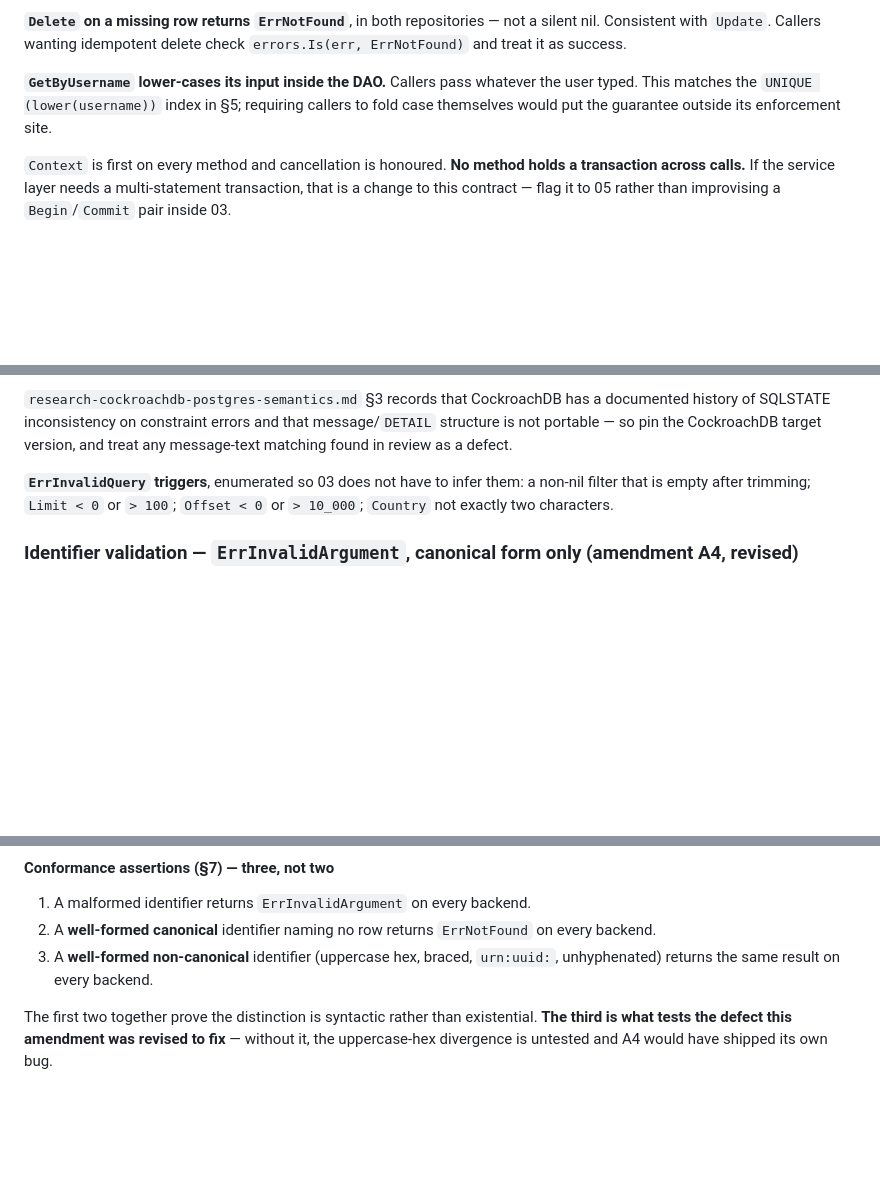
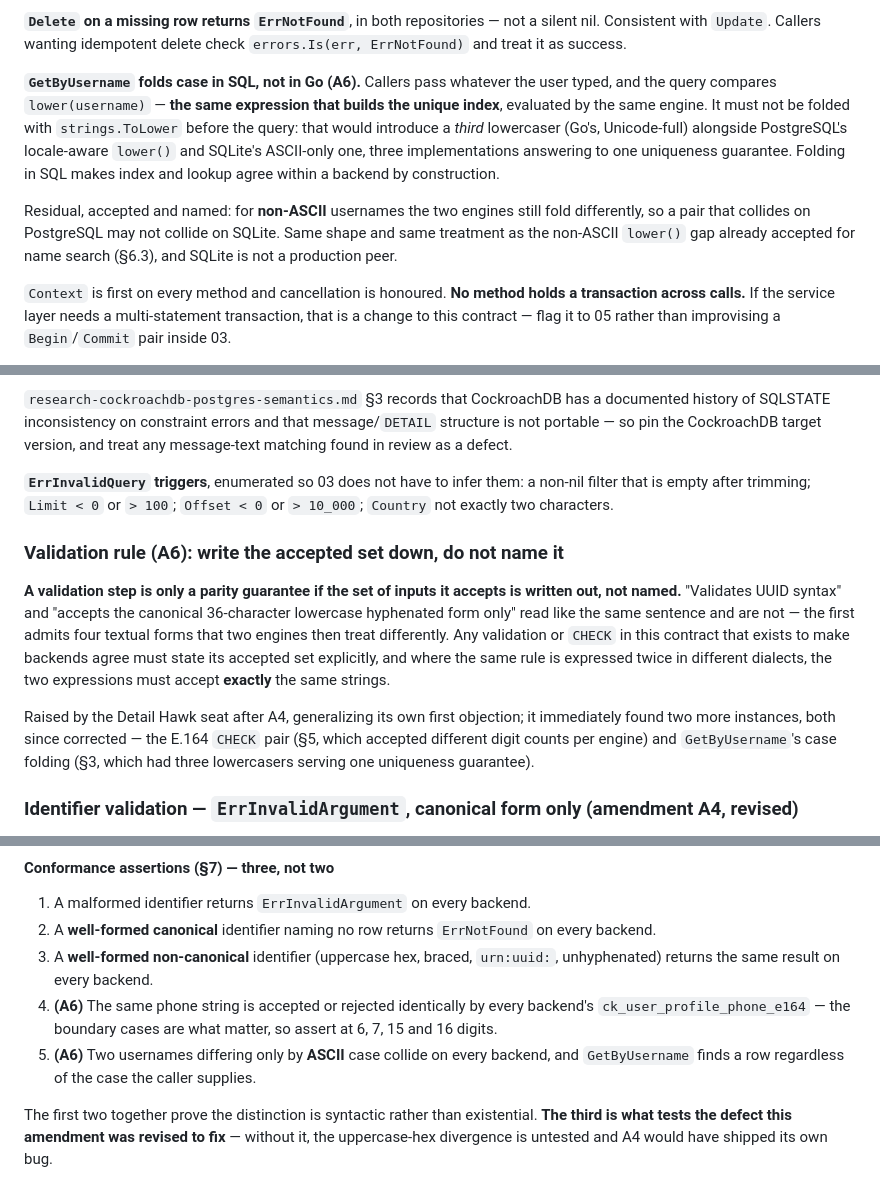
Before and after one commit to wtvamp/loginid-takehome, a Markdown page: 05-data-ops/multi-db-strategy.md, 3 parts joined by grey strips. GitHub-like rendering; blank space fills up the shorter version.

Commit message:
Contract A6: write validation sets down; fix two portability defects
A validation step is only a parity guarantee if the set of inputs it
accepts is written out, not named. "Validates UUID syntax" and "accepts
the canonical 36-character lowercase hyphenated form only" read like the
same sentence and are not. Where the same rule is expressed twice in
different dialects, the two expressions must accept exactly the same
strings.

Generalized from A4's first objection, and it immediately found two live
instances in this contract, both corrected here:

The E.164 CHECK pair accepted different sets. The Postgres regex allowed
2-15 digits while the SQLite GLOB allowed 7-15, so +1234 passed one
constraint and failed the other — a profile writable on one backend and
rejected on the other from identical input. Provable by arithmetic from
this document, never tested, and it survived every review because both
constraints read correctly in isolation. Aligned to one written-down set:
a plus, then 7 to 15 digits, first digit 1-9.

GetByUsername had three lowercasers serving one uniqueness guarantee —
Go's Unicode-full strings.ToLower, Postgres's locale-aware lower(), and
SQLite's ASCII-only one — against a single UNIQUE (lower(username)) index.
Folding now happens in SQL only, using the same expression that builds the
index, so index and lookup agree within a backend by construction. Non-ASCII
divergence between engines remains, accepted and named, as for name search.

Adds two conformance assertions: phone accept/reject parity at the 6/7/15/16
digit boundaries, and ASCII-case username collision on every backend.

Story: LT-38
Work-By: Priya Nandakumar (05 Data Ops lead) — amendment, rulings.
Work-By: Yusuf Karadag (05, Detail Hawk) — raised the rule unprompted after A4 and named both instances from the page, without running anything.
Work-By: Renata Cole (03) — applied both fixes across three migration directories and both backends; verified against Postgres 16, CockroachDB v23.2.0 and SQLite.

Co-Authored-By: Claude Opus 5 <noreply@anthropic.com>
Claude-Session: https://claude.ai/code/session_015EK9MPMW28zieTpyyhpet5

```diff
--- a/05-data-ops/multi-db-strategy.md
+++ b/05-data-ops/multi-db-strategy.md
@@ -253,7 +253,9 @@ The one residual difference, accepted and named: Postgres `lower()` is locale-aw
 
 **`Delete` on a missing row returns `ErrNotFound`**, in both repositories — not a silent nil. Consistent with `Update`. Callers wanting idempotent delete check `errors.Is(err, ErrNotFound)` and treat it as success.
 
-**`GetByUsername` lower-cases its input inside the DAO.** Callers pass whatever the user typed. This matches the `UNIQUE (lower(username))` index in §5; requiring callers to fold case themselves would put the guarantee outside its enforcement site.
+**`GetByUsername` folds case in SQL, not in Go (A6).** Callers pass whatever the user typed, and the query compares `lower(username)` — **the same expression that builds the unique index**, evaluated by the same engine. It must not be folded with `strings.ToLower` before the query: that would introduce a *third* lowercaser (Go's, Unicode-full) alongside PostgreSQL's locale-aware `lower()` and SQLite's ASCII-only one, three implementations answering to one uniqueness guarantee. Folding in SQL makes index and lookup agree within a backend by construction.
+
+Residual, accepted and named: for **non-ASCII** usernames the two engines still fold differently, so a pair that collides on PostgreSQL may not collide on SQLite. Same shape and same treatment as the non-ASCII `lower()` gap already accepted for name search (§6.3), and SQLite is not a production peer.
 
 `Context` is first on every method and cancellation is honoured. **No method holds a transaction across calls.** If the service layer needs a multi-statement transaction, that is a change to this contract — flag it to 05 rather than improvising a `Begin`/`Commit` pair inside 03.
 
@@ -383,6 +385,12 @@ Constraint names are pinned **because they are our artifact, not the engine's**:
 
 **`ErrInvalidQuery` triggers**, enumerated so 03 does not have to infer them: a non-nil filter that is empty after trimming; `Limit < 0` or `> 100`; `Offset < 0` or `> 10_000`; `Country` not exactly two characters.
 
+### Validation rule (A6): write the accepted set down, do not name it
+
+**A validation step is only a parity guarantee if the set of inputs it accepts is written out, not named.** "Validates UUID syntax" and "accepts the canonical 36-character lowercase hyphenated form only" read like the same sentence and are not — the first admits four textual forms that two engines then treat differently. Any validation or `CHECK` in this contract that exists to make backends agree must state its accepted set explicitly, and where the same rule is expressed twice in different dialects, the two expressions must accept **exactly** the same strings.
+
+Raised by the Detail Hawk seat after A4, generalizing its own first objection; it immediately found two more instances, both since corrected — the E.164 `CHECK` pair (§5, which accepted different digit counts per engine) and `GetByUsername`'s case folding (§3, which had three lowercasers serving one uniqueness guarantee).
+
 ### Identifier validation — `ErrInvalidArgument`, canonical form only (amendment A4, revised)
 
 A syntactically invalid `id` behaves differently per backend and the contract did not say what it should mean. Postgres/CockroachDB type `id` as `UUID`, so the driver raises `22P02` *before any row lookup*; SQLite types it as `TEXT`, so the same string is an ordinary lookup that finds nothing. Found by LT-38's conformance suite.
@@ -420,6 +428,8 @@ A blanket rule breaks three methods, so the rule names its parameters:
 1. A malformed identifier returns `ErrInvalidArgument` on every backend.
 2. A **well-formed canonical** identifier naming no row returns `ErrNotFound` on every backend.
 3. A **well-formed non-canonical** identifier (uppercase hex, braced, `urn:uuid:`, unhyphenated) returns the same result on every backend.
+4. **(A6)** The same phone string is accepted or rejected identically by every backend's `ck_user_profile_phone_e164` — the boundary cases are what matter, so assert at 6, 7, 15 and 16 digits.
+5. **(A6)** Two usernames differing only by **ASCII** case collide on every backend, and `GetByUsername` finds a row regardless of the case the caller supplies.
 
 The first two together prove the distinction is syntactic rather than existential. **The third is what tests the defect this amendment was revised to fix** — without it, the uppercase-hex divergence is untested and A4 would have shipped its own bug.
 
```
Also changed, not shown: other parts of 05-data-ops/multi-db-strategy.md (+2 -1 lines).
